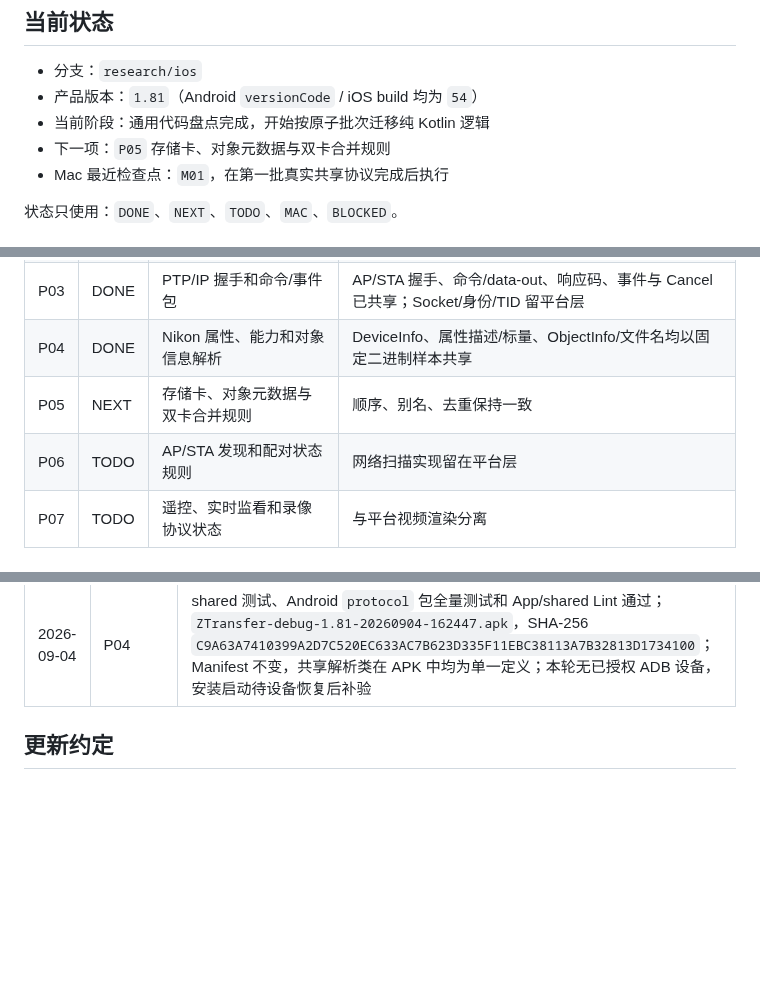
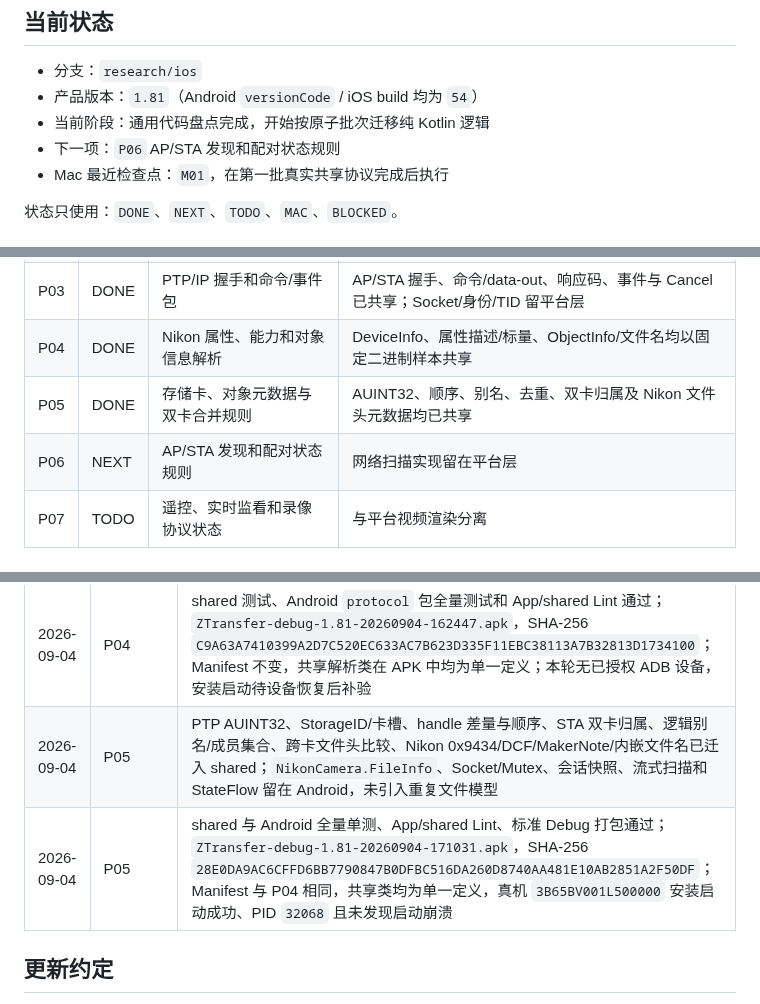
Before and after one commit to yuui226/nk_send, a Markdown page: docs/技术调研/iOS迁移任务清单.md, 3 parts joined by grey strips. Rendered like a GitHub page; blank space fills up the shorter version.

Commit message:
docs: 完成 P05 迁移验收记录
记录 PTP 数组、存储目录、双卡规则与 Nikon 对象元数据的共享边界，以及 Android 全量单测、双模块 Lint、标准 Debug APK、Manifest、单一定义和真机启动证据。将下一任务切换为 P06 AP/STA 发现与配对状态规则。

```diff
--- a/docs/技术调研/iOS迁移任务清单.md
+++ b/docs/技术调研/iOS迁移任务清单.md
@@ -7,7 +7,7 @@
 - 分支：`research/ios`
 - 产品版本：`1.81`（Android `versionCode` / iOS build 均为 `54`）
 - 当前阶段：通用代码盘点完成，开始按原子批次迁移纯 Kotlin 逻辑
-- 下一项：`P05` 存储卡、对象元数据与双卡合并规则
+- 下一项：`P06` AP/STA 发现和配对状态规则
 - Mac 最近检查点：`M01`，在第一批真实共享协议完成后执行
 
 状态只使用：`DONE`、`NEXT`、`TODO`、`MAC`、`BLOCKED`。
@@ -61,8 +61,8 @@
 | P02 | DONE | PTP 基础字节读写与容器 codec | 包头、端序、长度边界和异常输入已固定，Socket 流读取仍留 Android |
 | P03 | DONE | PTP/IP 握手和命令/事件包 | AP/STA 握手、命令/data-out、响应码、事件与 Cancel 已共享；Socket/身份/TID 留平台层 |
 | P04 | DONE | Nikon 属性、能力和对象信息解析 | DeviceInfo、属性描述/标量、ObjectInfo/文件名均以固定二进制样本共享 |
-| P05 | NEXT | 存储卡、对象元数据与双卡合并规则 | 顺序、别名、去重保持一致 |
-| P06 | TODO | AP/STA 发现和配对状态规则 | 网络扫描实现留在平台层 |
+| P05 | DONE | 存储卡、对象元数据与双卡合并规则 | AUINT32、顺序、别名、去重、双卡归属及 Nikon 文件头元数据均已共享 |
+| P06 | NEXT | AP/STA 发现和配对状态规则 | 网络扫描实现留在平台层 |
 | P07 | TODO | 遥控、实时监看和录像协议状态 | 与平台视频渲染分离 |
 
 ### 4. 文件浏览与传输
@@ -151,6 +151,8 @@
 | 2026-09-04 | P03 | shared 测试、Android `protocol` 包全量测试和 App/shared Lint 通过；`ZTransfer-debug-1.81-20260904-154404.apk`，SHA-256 `E0C33A30EB9B3E186283DC132D2394D714E9328E64FC1ABDA7575A23F81E0D44`；Manifest 不变，真机 PID `28195` 且无启动崩溃，共享协议类均为单一定义 |
 | 2026-09-04 | P04 | DeviceInfo/厂商能力/Nikon 事件、ObjectInfo/缓存身份/PTP 文件名、DevicePropDesc/标量全部迁入 shared；固定高位无符号、UTF-16/emoji/畸形代理项、逐字节截断、文件夹、保护位、未知大小、range/enum 与虚假 count 样本，Android nested `FileInfo` 和遥控策略保持原位 |
 | 2026-09-04 | P04 | shared 测试、Android `protocol` 包全量测试和 App/shared Lint 通过；`ZTransfer-debug-1.81-20260904-162447.apk`，SHA-256 `C9A63A7410399A2D7C520EC633AC7B623D335F11EBC38113A7B32813D1734100`；Manifest 不变，共享解析类在 APK 中均为单一定义；本轮无已授权 ADB 设备，安装启动待设备恢复后补验 |
+| 2026-09-04 | P05 | PTP AUINT32、StorageID/卡槽、handle 差量与顺序、STA 双卡归属、逻辑别名/成员集合、跨卡文件头比较、Nikon 0x9434/DCF/MakerNote/内嵌文件名已迁入 shared；`NikonCamera.FileInfo`、Socket/Mutex、会话快照、流式扫描和 StateFlow 留在 Android，未引入重复文件模型 |
+| 2026-09-04 | P05 | shared 与 Android 全量单测、App/shared Lint、标准 Debug 打包通过；`ZTransfer-debug-1.81-20260904-171031.apk`，SHA-256 `28E0DA9AC6CFFD6BB7790847B0DFBC516DA260D8740AA481E10AB2851A2F50DF`；Manifest 与 P04 相同，共享类均为单一定义，真机 `3B65BV001L500000` 安装启动成功、PID `32068` 且未发现启动崩溃 |
 
 ## 更新约定
 
```
